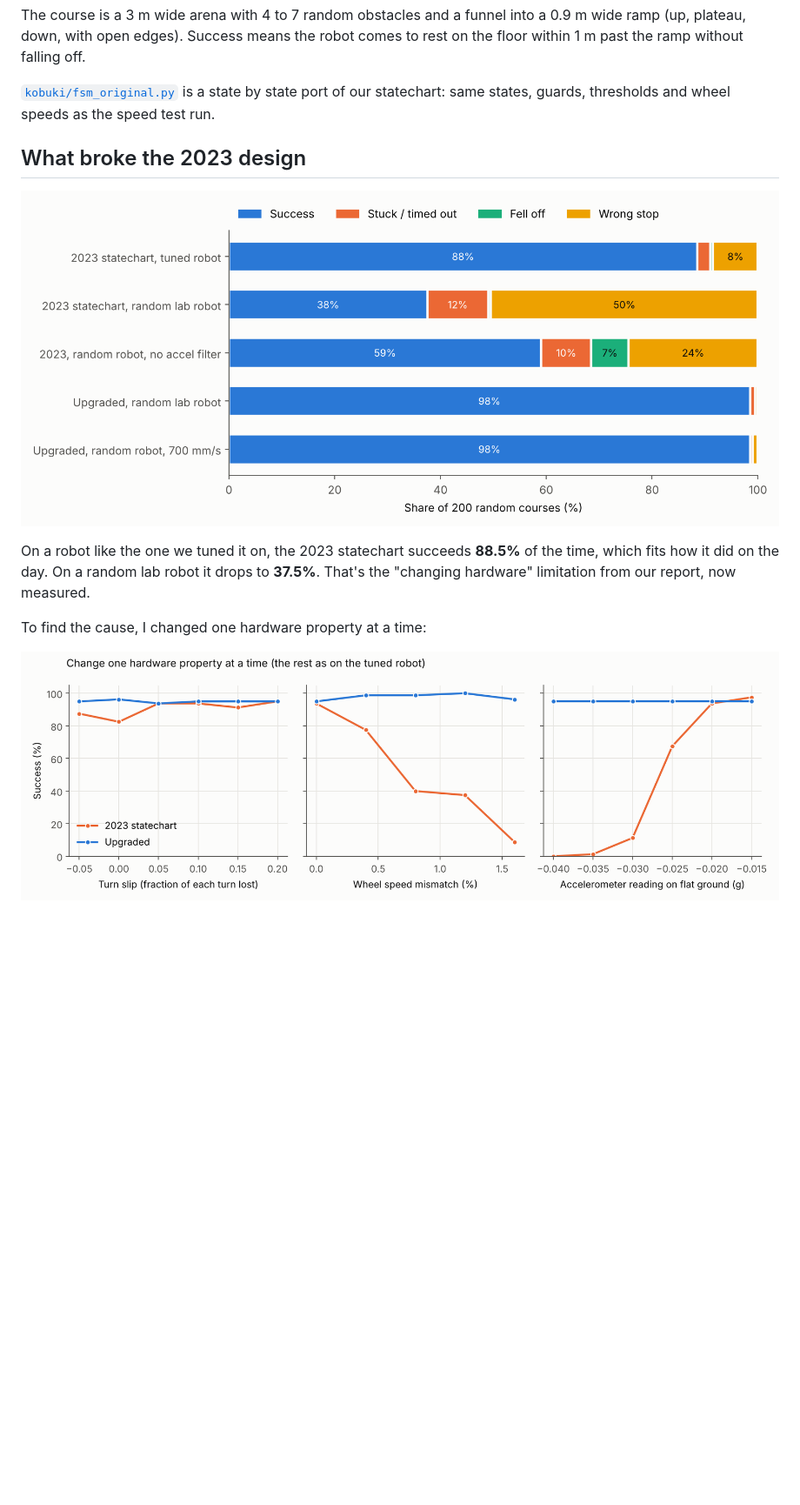
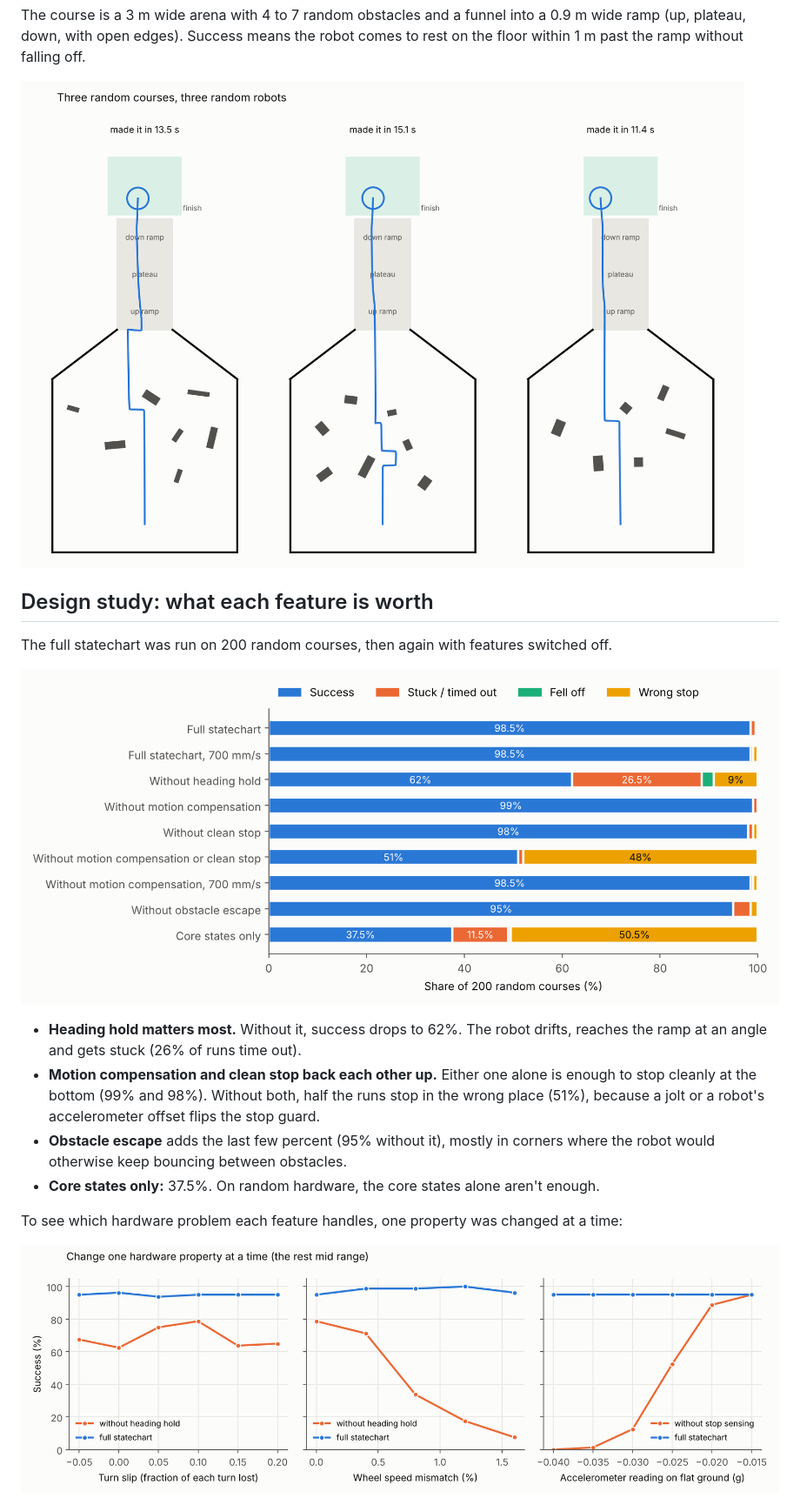
Before and after one commit to meljohnsony2k/kobuki-hill-climb, a Markdown page: README.md, the part around one of its changes. Shown at 87% size. Rendered like a GitHub page; pictures changed too: media/example_paths.png, media/outcomes.png, media/robustness.png; blank space fills up the shorter version.

Commit message:
Single statechart with switchable features and design study

```diff
--- a/README.md
+++ b/README.md
@@ -63,15 +69,20 @@ This was a team project in Embedded Systems Design (ELEN90066) at the University
 
 The course is a 3 m wide arena with 4 to 7 random obstacles and a funnel into a 0.9 m wide ramp (up, plateau, down, with open edges). Success means the robot comes to rest on the floor within 1 m past the ramp without falling off.
 
-[`kobuki/fsm_original.py`](kobuki/fsm_original.py) is a state by state port of our statechart: same states, guards, thresholds and wheel speeds as the speed test run.
+![Example paths](media/example_paths.png)
 
-## What broke the 2023 design
+## Design study: what each feature is worth
+
+The full statechart was run on 200 random courses, then again with features switched off.
 
 ![Outcomes](media/outcomes.png)
 
-On a robot like the one we tuned it on, the 2023 statechart succeeds **88.5%** of the time, which fits how it did on the day. On a random lab robot it drops to **37.5%**. That's the "changing hardware" limitation from our report, now measured.
+- **Heading hold matters most.** Without it, success drops to 62%. The robot drifts, reaches the ramp at an angle and gets stuck (26% of runs time out).
+- **Motion compensation and clean stop back each other up.** Either one alone is enough to stop cleanly at the bottom (99% and 98%). Without both, half the runs stop in the wrong place (51%), because a jolt or a robot's accelerometer offset flips the stop guard.
+- **Obstacle escape** adds the last few percent (95% without it), mostly in corners where the robot would otherwise keep bouncing between obstacles.
+- **Core states only:** 37.5%. On random hardware, the core states alone aren't enough.
 
-To find the cause, I changed one hardware property at a time:
+To see which hardware problem each feature handles, one property was changed at a time:
 
 ![Robustness](media/robustness.png)
 
```
Also changed, not shown: other parts of README.md (+38 -52 lines), media/race.gif (deleted), media/run.gif (added), 8 other files.
